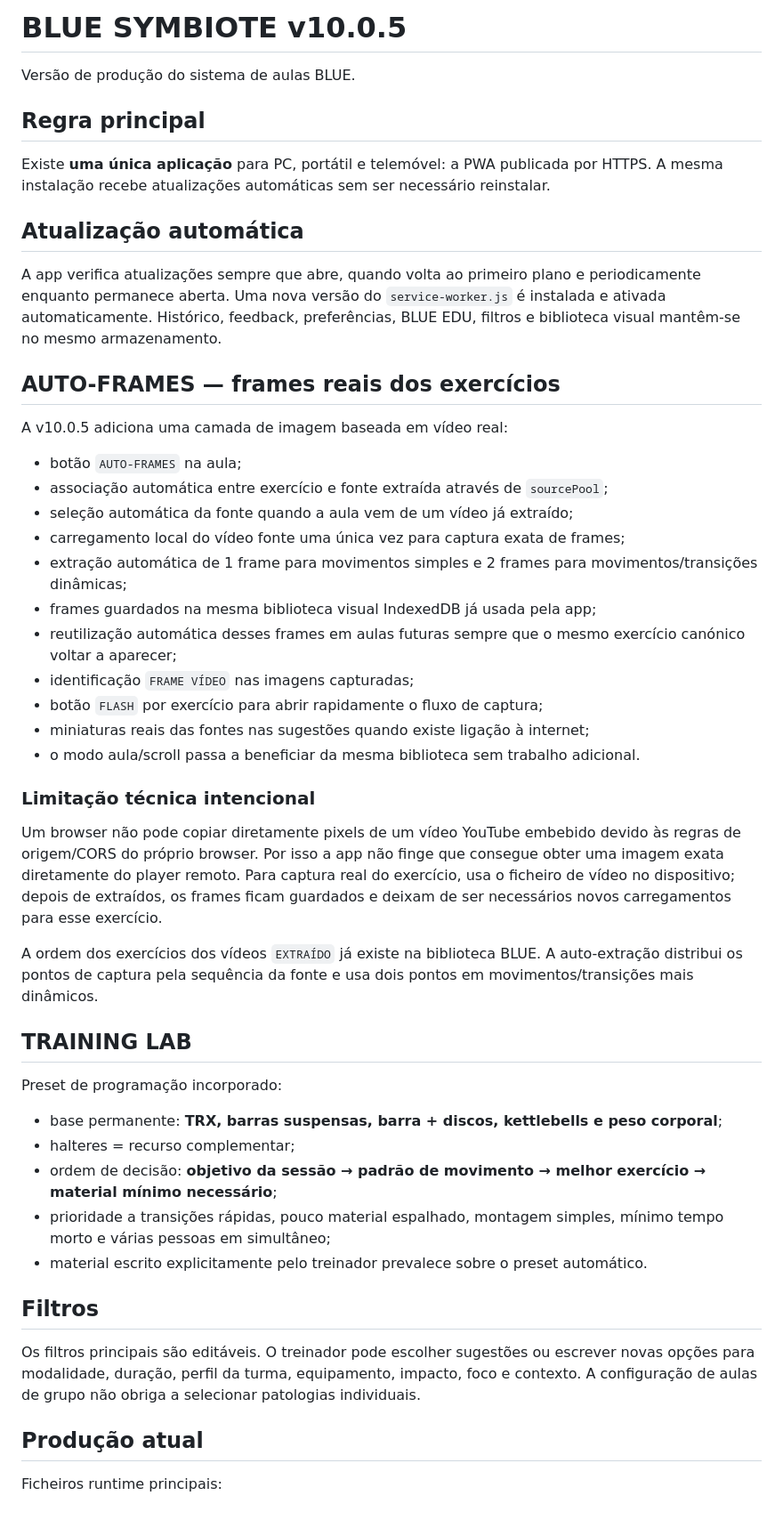
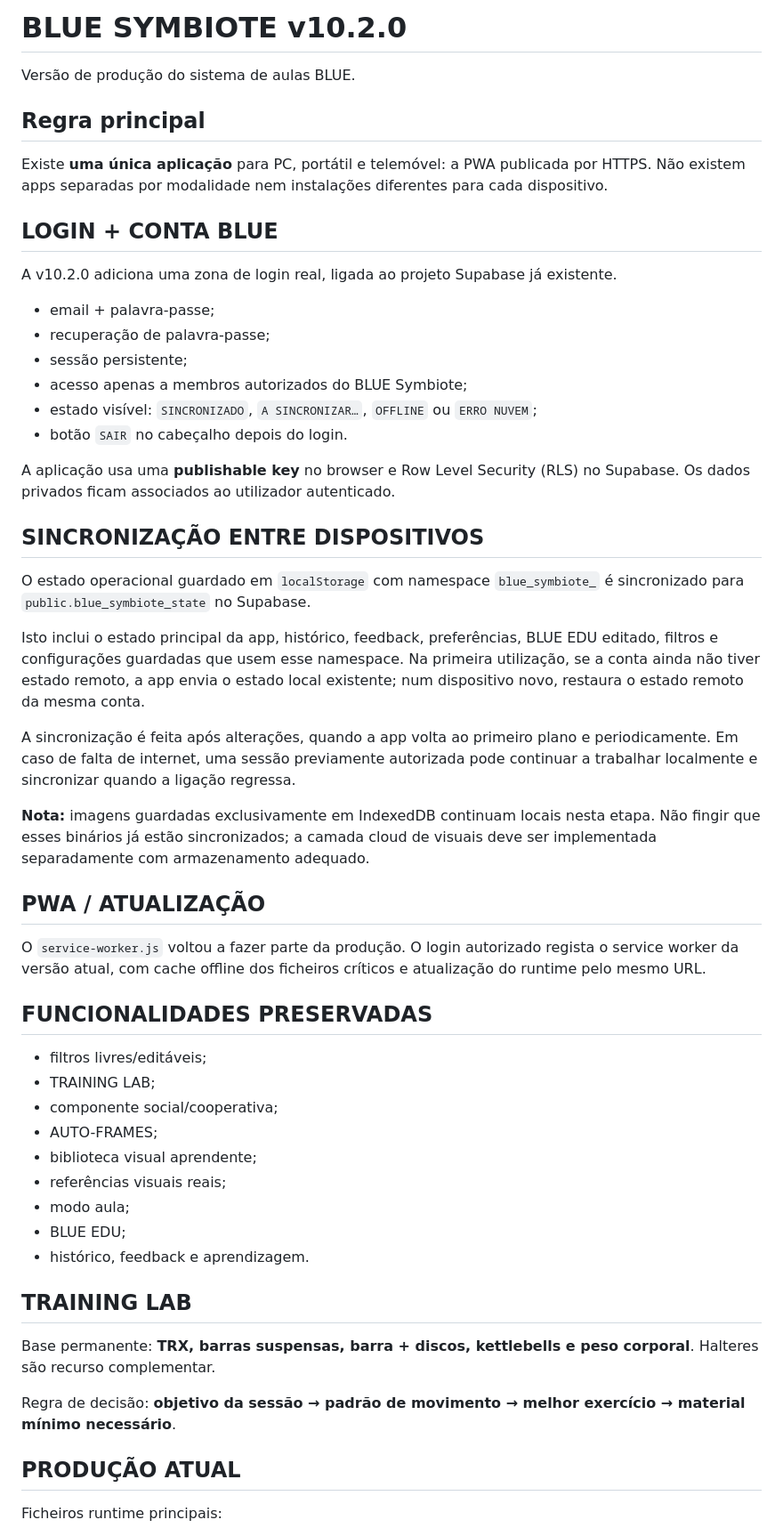
Before and after one commit to JotazizuSensei/Gerador-Treinos, a Markdown page: README.md, the part around one of its changes. Shown at 89% size. GitHub-like rendering.

Commit message:
Document v10.2.0 login and cloud sync

```diff
--- a/README.md
+++ b/README.md
@@ -1,52 +1,57 @@
-# BLUE SYMBIOTE v10.0.5
+# BLUE SYMBIOTE v10.2.0
 
 Versão de produção do sistema de aulas BLUE.
 
 ## Regra principal
 
-Existe **uma única aplicação** para PC, portátil e telemóvel: a PWA publicada por HTTPS. A mesma instalação recebe atualizações automáticas sem ser necessário reinstalar.
+Existe **uma única aplicação** para PC, portátil e telemóvel: a PWA publicada por HTTPS. Não existem apps separadas por modalidade nem instalações diferentes para cada dispositivo.
 
-## Atualização automática
+## LOGIN + CONTA BLUE
 
-A app verifica atualizações sempre que abre, quando volta ao primeiro plano e periodicamente enquanto permanece aberta. Uma nova versão do `service-worker.js` é instalada e ativada automaticamente. Histórico, feedback, preferências, BLUE EDU, filtros e biblioteca visual mantêm-se no mesmo armazenamento.
+A v10.2.0 adiciona uma zona de login real, ligada ao projeto Supabase já existente.
 
-## AUTO-FRAMES — frames reais dos exercícios
+- email + palavra-passe;
+- recuperação de palavra-passe;
+- sessão persistente;
+- acesso apenas a membros autorizados do BLUE Symbiote;
+- estado visível: `SINCRONIZADO`, `A SINCRONIZAR…`, `OFFLINE` ou `ERRO NUVEM`;
+- botão `SAIR` no cabeçalho depois do login.
 
-A v10.0.5 adiciona uma camada de imagem baseada em vídeo real:
+A aplicação usa uma **publishable key** no browser e Row Level Security (RLS) no Supabase. Os dados privados ficam associados ao utilizador autenticado.
 
-- botão `AUTO-FRAMES` na aula;
-- associação automática entre exercício e fonte extraída através de `sourcePool`;
-- seleção automática da fonte quando a aula vem de um vídeo já extraído;
-- carregamento local do vídeo fonte uma única vez para captura exata de frames;
-- extração automática de 1 frame para movimentos simples e 2 frames para movimentos/transições dinâmicas;
-- frames guardados na mesma biblioteca visual IndexedDB já usada pela app;
-- reutilização automática desses frames em aulas futuras sempre que o mesmo exercício canónico voltar a aparecer;
-- identificação `FRAME VÍDEO` nas imagens capturadas;
-- botão `FLASH` por exercício para abrir rapidamente o fluxo de captura;
-- miniaturas reais das fontes nas sugestões quando existe ligação à internet;
-- o modo aula/scroll passa a beneficiar da mesma biblioteca sem trabalho adicional.
+## SINCRONIZAÇÃO ENTRE DISPOSITIVOS
 
-### Limitação técnica intencional
+O estado operacional guardado em `localStorage` com namespace `blue_symbiote_` é sincronizado para `public.blue_symbiote_state` no Supabase.
 
-Um browser não pode copiar diretamente pixels de um vídeo YouTube embebido devido às regras de origem/CORS do próprio browser. Por isso a app não finge que consegue obter uma imagem exata diretamente do player remoto. Para captura real do exercício, usa o ficheiro de vídeo no dispositivo; depois de extraídos, os frames ficam guardados e deixam de ser necessários novos carregamentos para esse exercício.
+Isto inclui o estado principal da app, histórico, feedback, preferências, BLUE EDU editado, filtros e configurações guardadas que usem esse namespace. Na primeira utilização, se a conta ainda não tiver estado remoto, a app envia o estado local existente; num dispositivo novo, restaura o estado remoto da mesma conta.
 
-A ordem dos exercícios dos vídeos `EXTRAÍDO` já existe na biblioteca BLUE. A auto-extração distribui os pontos de captura pela sequência da fonte e usa dois pontos em movimentos/transições mais dinâmicos.
+A sincronização é feita após alterações, quando a app volta ao primeiro plano e periodicamente. Em caso de falta de internet, uma sessão previamente autorizada pode continuar a trabalhar localmente e sincronizar quando a ligação regressa.
+
+**Nota:** imagens guardadas exclusivamente em IndexedDB continuam locais nesta etapa. Não fingir que esses binários já estão sincronizados; a camada cloud de visuais deve ser implementada separadamente com armazenamento adequado.
+
+## PWA / ATUALIZAÇÃO
+
+O `service-worker.js` voltou a fazer parte da produção. O login autorizado regista o service worker da versão atual, com cache offline dos ficheiros críticos e atualização do runtime pelo mesmo URL.
+
+## FUNCIONALIDADES PRESERVADAS
+
+- filtros livres/editáveis;
+- TRAINING LAB;
+- componente social/cooperativa;
+- AUTO-FRAMES;
+- biblioteca visual aprendente;
+- referências visuais reais;
+- modo aula;
+- BLUE EDU;
+- histórico, feedback e aprendizagem.
 
 ## TRAINING LAB
 
-Preset de programação incorporado:
+Base permanente: **TRX, barras suspensas, barra + discos, kettlebells e peso corporal**. Halteres são recurso complementar.
 
-- base permanente: **TRX, barras suspensas, barra + discos, kettlebells e peso corporal**;
-- halteres = recurso complementar;
-- ordem de decisão: **objetivo da sessão → padrão de movimento → melhor exercício → material mínimo necessário**;
-- prioridade a transições rápidas, pouco material espalhado, montagem simples, mínimo tempo morto e várias pessoas em simultâneo;
-- material escrito explicitamente pelo treinador prevalece sobre o preset automático.
+Regra de decisão: **objetivo da sessão → padrão de movimento → melhor exercício → material mínimo necessário**.
 
-## Filtros
-
-Os filtros principais são editáveis. O treinador pode escolher sugestões ou escrever novas opções para modalidade, duração, perfil da turma, equipamento, impacto, foco e contexto. A configuração de aulas de grupo não obriga a selecionar patologias individuais.
-
-## Produção atual
+## PRODUÇÃO ATUAL
 
 Ficheiros runtime principais:
 
```
Also changed, not shown: other parts of README.md (+8 -10 lines).
